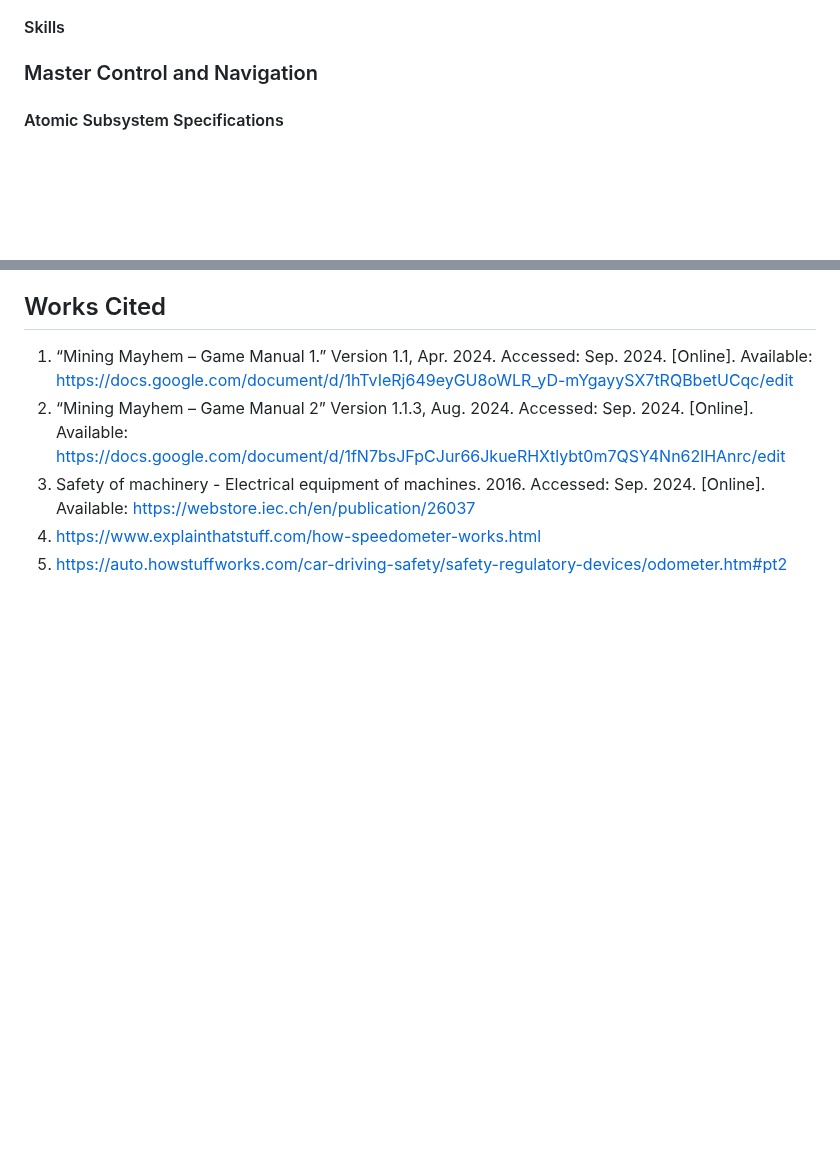
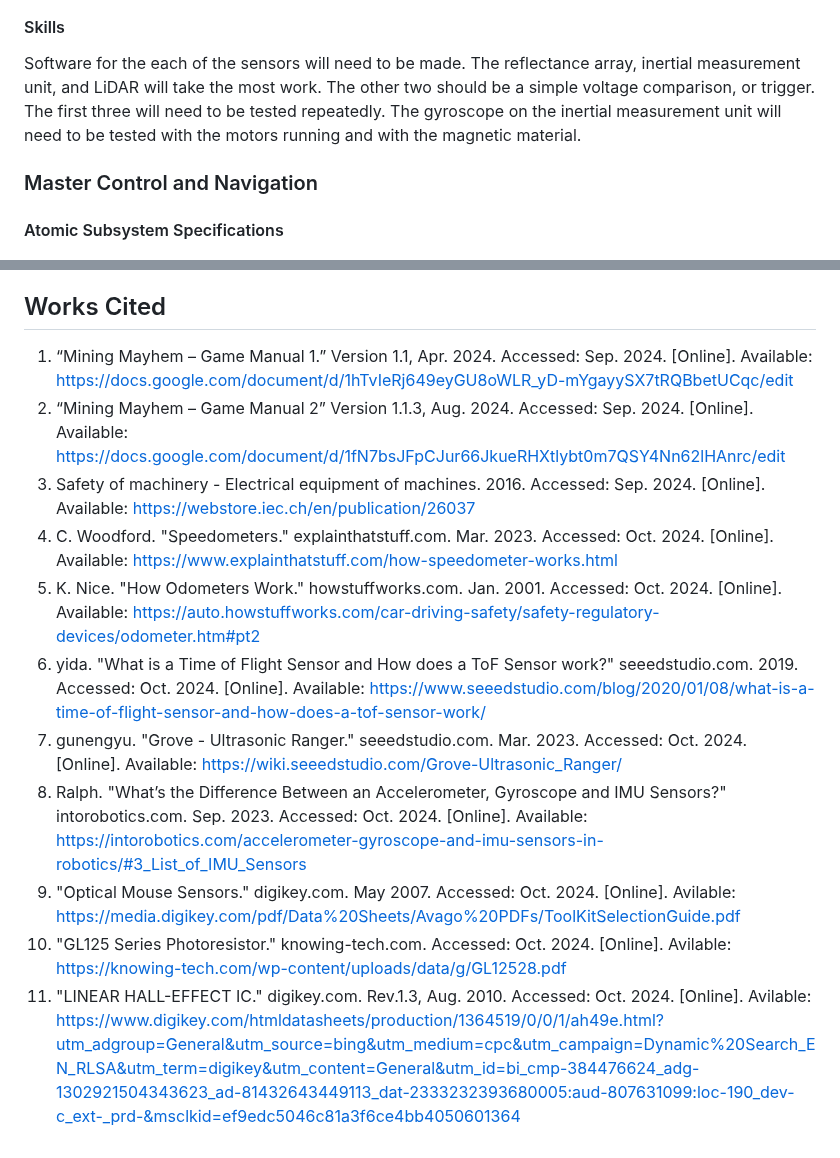
Before and after one commit to ACruz-42/F24_Team1_CapstoneDemo, a Markdown page: Reports/Conceptual-Design.md, 2 parts joined by grey strips. Drawn GitHub-style; blank space fills up the shorter version.

```diff
--- a/Reports/Conceptual-Design.md
+++ b/Reports/Conceptual-Design.md
@@ -98,4 +149,10 @@ However, a tachometer would require two individual units to measure each of the
 #### Skills
+
+Software for the each of the sensors will need to be made.
+The reflectance array, inertial measurement unit, and LiDAR will take the most work.
+The other two should be a simple voltage comparison, or trigger.
+The first three will need to be tested repeatedly.
+The gyroscope on the inertial measurement unit will need to be tested with the motors running and with the magnetic material.
 
 ### Master Control and Navigation
 #### Atomic Subsystem Specifications
@@ -133,5 +190,11 @@ However, a tachometer would require two individual units to measure each of the
 1.	“Mining Mayhem – Game Manual 1.” Version 1.1, Apr. 2024. Accessed: Sep. 2024. [Online]. Available: https://docs.google.com/document/d/1hTvIeRj649eyGU8oWLR_yD-mYgayySX7tRQBbetUCqc/edit
 2.	“Mining Mayhem – Game Manual 2” Version 1.1.3, Aug. 2024. Accessed: Sep. 2024. [Online]. Available: https://docs.google.com/document/d/1fN7bsJFpCJur66JkueRHXtlybt0m7QSY4Nn62lHAnrc/edit
 1.	Safety of machinery - Electrical equipment of machines. 2016. Accessed: Sep. 2024. [Online]. Available: https://webstore.iec.ch/en/publication/26037
-2.	https://www.explainthatstuff.com/how-speedometer-works.html
-3.	https://auto.howstuffworks.com/car-driving-safety/safety-regulatory-devices/odometer.htm#pt2
+2.	C. Woodford. "Speedometers." explainthatstuff.com. Mar. 2023. Accessed: Oct. 2024. [Online]. Available: https://www.explainthatstuff.com/how-speedometer-works.html
+3.	K. Nice. "How Odometers Work." howstuffworks.com. Jan. 2001. Accessed: Oct. 2024. [Online]. Available: https://auto.howstuffworks.com/car-driving-safety/safety-regulatory-devices/odometer.htm#pt2
+4.	yida. "What is a Time of Flight Sensor and How does a ToF Sensor work?" seeedstudio.com. 2019. Accessed: Oct. 2024. [Online]. Available: https://www.seeedstudio.com/blog/2020/01/08/what-is-a-time-of-flight-sensor-and-how-does-a-tof-sensor-work/
+5.	gunengyu. "Grove - Ultrasonic Ranger." seeedstudio.com. Mar. 2023. Accessed: Oct. 2024. [Online]. Available: https://wiki.seeedstudio.com/Grove-Ultrasonic_Ranger/
+6.	Ralph. "What’s the Difference Between an Accelerometer, Gyroscope and IMU Sensors?" intorobotics.com. Sep. 2023. Accessed: Oct. 2024. [Online]. Available: https://intorobotics.com/accelerometer-gyroscope-and-imu-sensors-in-robotics/#3_List_of_IMU_Sensors
+7.	"Optical Mouse Sensors." digikey.com. May 2007. Accessed: Oct. 2024. [Online]. Avilable: https://media.digikey.com/pdf/Data%20Sheets/Avago%20PDFs/ToolKitSelectionGuide.pdf
+8.	"GL125 Series Photoresistor." knowing-tech.com. Accessed: Oct. 2024. [Online]. Avilable: https://knowing-tech.com/wp-content/uploads/data/g/GL12528.pdf
+9.	"LINEAR HALL-EFFECT IC." digikey.com. Rev.1.3, Aug. 2010. Accessed: Oct. 2024. [Online]. Avilable: https://www.digikey.com/htmldatasheets/production/1364519/0/0/1/ah49e.html?utm_adgroup=General&utm_source=bing&utm_medium=cpc&utm_campaign=Dynamic%20Search_EN_RLSA&utm_term=digikey&utm_content=General&utm_id=bi_cmp-384476624_adg-1302921504343623_ad-81432643449113_dat-2333232393680005:aud-807631099:loc-190_dev-c_ext-_prd-&msclkid=ef9edc5046c81a3f6ce4bb4050601364
```
Also changed, not shown: other parts of Reports/Conceptual-Design.md (+52 -1 lines).
